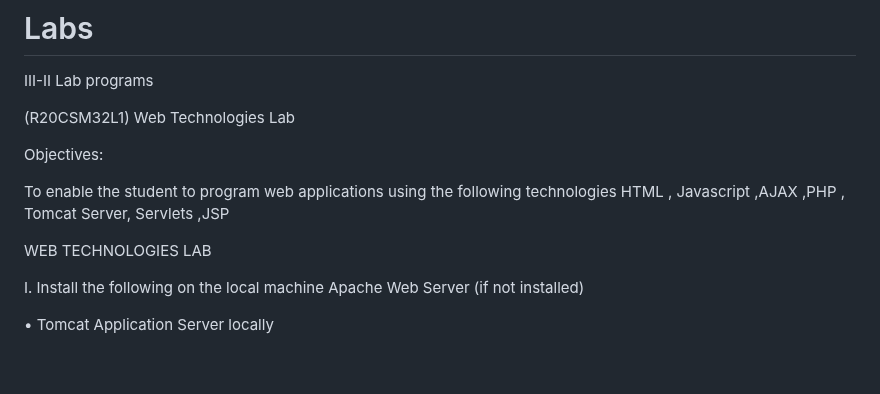
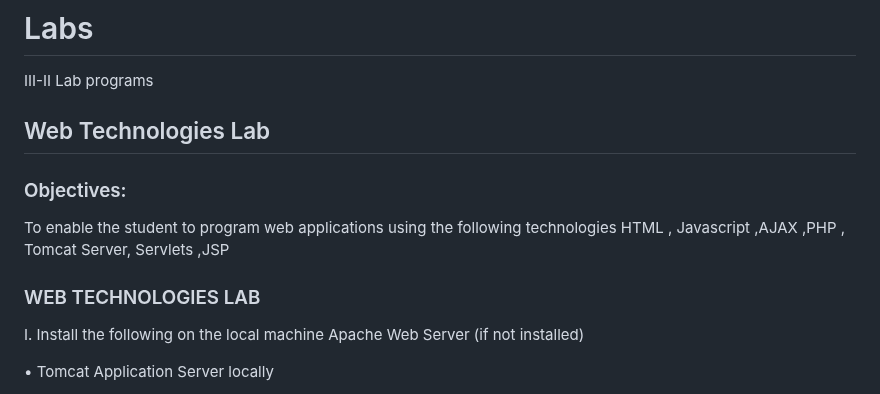
Before and after one commit to Chakrapani2122/Labs, a Markdown page: README.md, the part around one of its changes. GitHub-like rendering; blank space fills up the shorter version.

```diff
--- a/README.md
+++ b/README.md
@@ -1,14 +1,14 @@
 # Labs
 III-II Lab programs
 
-(R20CSM32L1) Web Technologies Lab
+## Web Technologies Lab
 
-Objectives:
+### Objectives:
 
 To enable the student to program web applications using the following technologies HTML ,
 Javascript ,AJAX ,PHP , Tomcat Server, Servlets ,JSP
 
-WEB TECHNOLOGIES LAB
+### WEB TECHNOLOGIES LAB
 
 I. Install the following on the local machine Apache Web Server (if not installed)
 
```
Also changed, not shown: other parts of README.md (+59 -0 lines).
